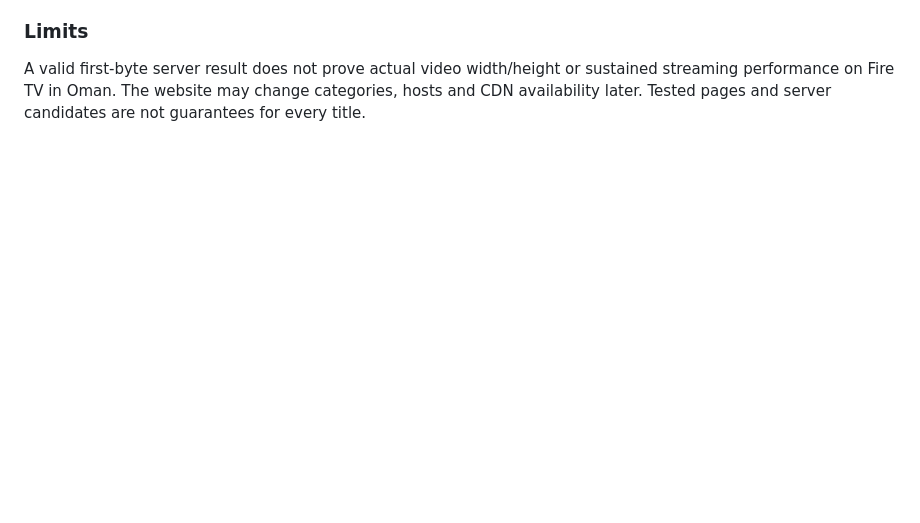
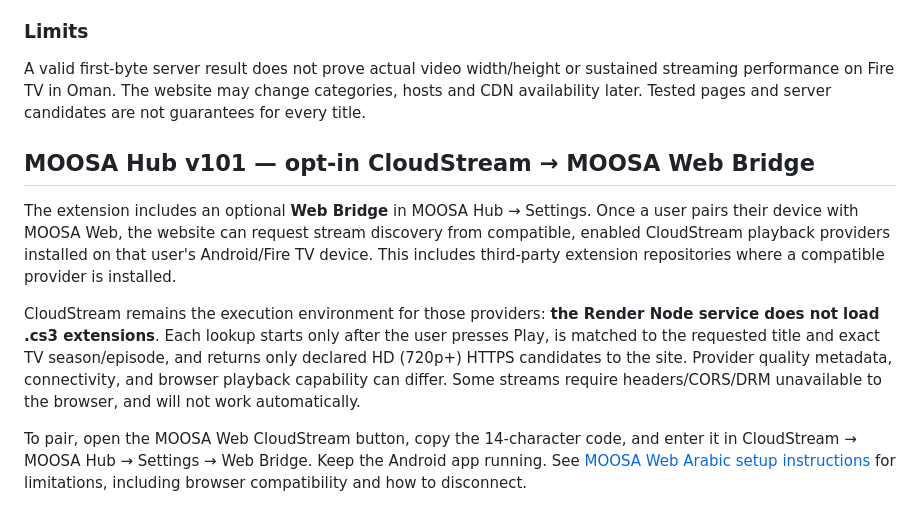
Before and after one commit to MooOsa1/MOOSA-CloudStream, a Markdown page: README.md, the part around the change. Drawn GitHub-style; blank space fills up the shorter version.

Commit message:
docs: explain v101 installed CloudStream bridge support and pairing

```diff
--- a/README.md
+++ b/README.md
@@ -47,3 +47,12 @@ In addition to the standard Arabic samples, a separate CI smoke test now selects
 ### Limits
 
 A valid first-byte server result does not prove actual video width/height or sustained streaming performance on Fire TV in Oman. The website may change categories, hosts and CDN availability later. Tested pages and server candidates are not guarantees for every title.
+
+
+## MOOSA Hub v101 — opt-in CloudStream → MOOSA Web Bridge
+
+The extension includes an optional **Web Bridge** in MOOSA Hub → Settings. Once a user pairs their device with MOOSA Web, the website can request stream discovery from compatible, enabled CloudStream playback providers installed on that user's Android/Fire TV device. This includes third-party extension repositories where a compatible provider is installed.
+
+CloudStream remains the execution environment for those providers: **the Render Node service does not load .cs3 extensions**. Each lookup starts only after the user presses Play, is matched to the requested title and exact TV season/episode, and returns only declared HD (720p+) HTTPS candidates to the site. Provider quality metadata, connectivity, and browser playback capability can differ. Some streams require headers/CORS/DRM unavailable to the browser, and will not work automatically.
+
+To pair, open the MOOSA Web CloudStream button, copy the 14-character code, and enter it in CloudStream → MOOSA Hub → Settings → Web Bridge. Keep the Android app running. See [MOOSA Web Arabic setup instructions](MOOSAWeb/README_AR.md) for limitations, including browser compatibility and how to disconnect.
```
